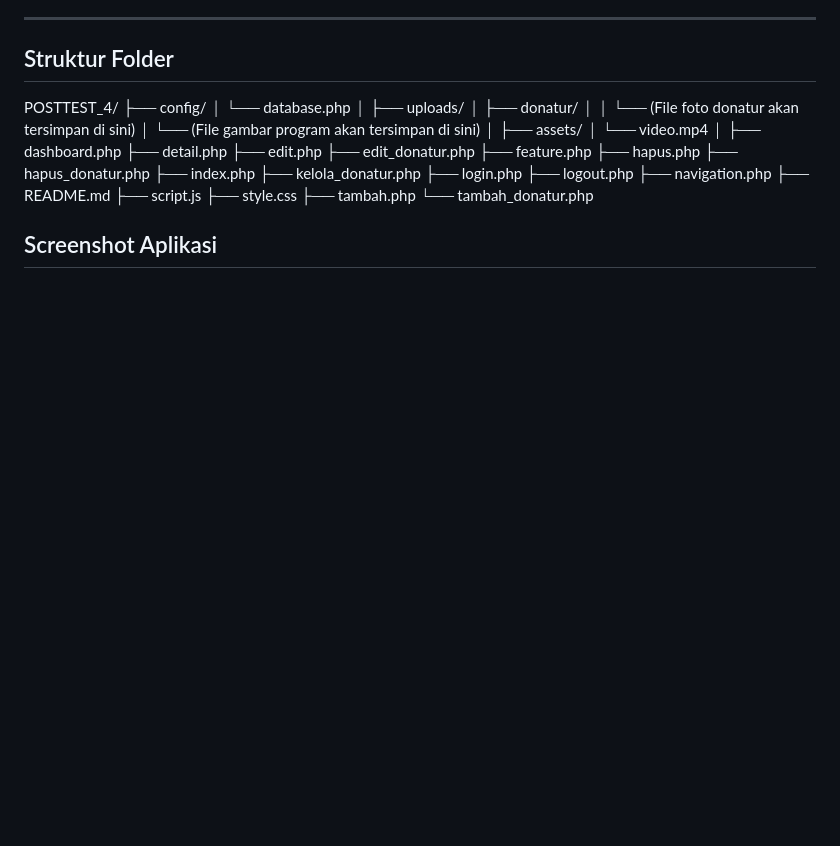
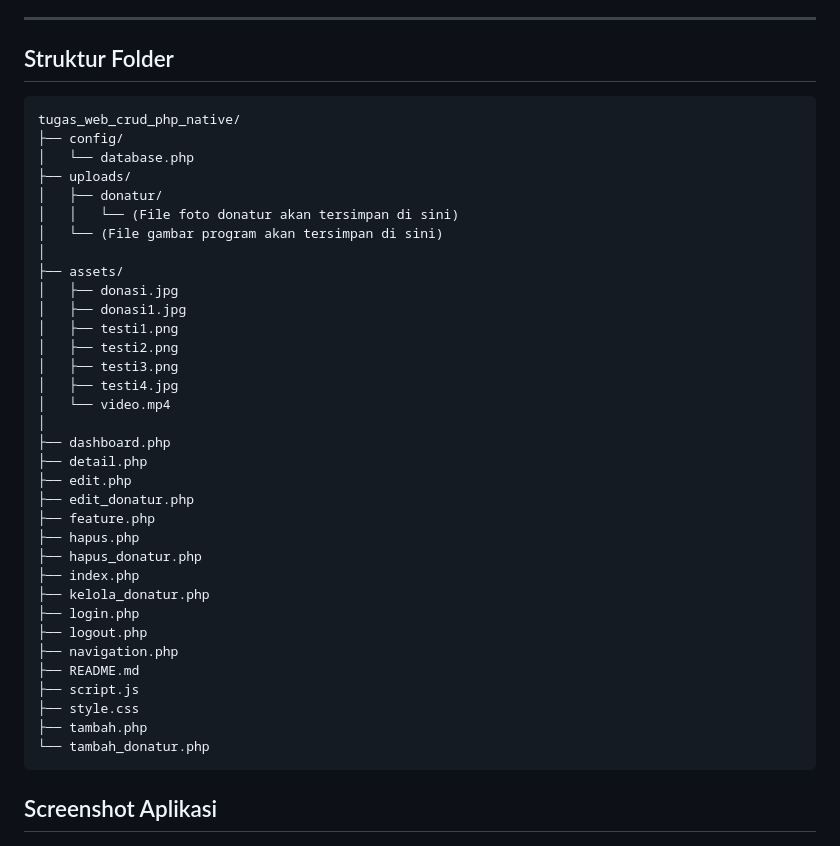
Before and after one commit to dms-satriavailable97/tugas_web_php_native, a Markdown page: README.md, the part around the change. Drawn GitHub-style; blank space fills up the shorter version.

Commit message:
tugas web crud php native

````diff
--- a/README.md
+++ b/README.md
@@ -133,16 +133,22 @@ Aplikasi ini memenuhi semua spesifikasi teknis dan fitur tambahan yang telah dib
 ---
 
 ## Struktur Folder
-POSTTEST_4/
+```
+tugas_web_crud_php_native/
 ├── config/
 │   └── database.php
-│
 ├── uploads/
 │   ├── donatur/
 │   │   └── (File foto donatur akan tersimpan di sini)
 │   └── (File gambar program akan tersimpan di sini)
 │
 ├── assets/
+│   ├── donasi.jpg
+│   ├── donasi1.jpg
+│   ├── testi1.png
+│   ├── testi2.png
+│   ├── testi3.png
+│   ├── testi4.jpg
 │   └── video.mp4
 │
 ├── dashboard.php
@@ -162,6 +168,7 @@ POSTTEST_4/
 ├── style.css
 ├── tambah.php
 └── tambah_donatur.php
+```
 
 ## Screenshot Aplikasi
 
````
